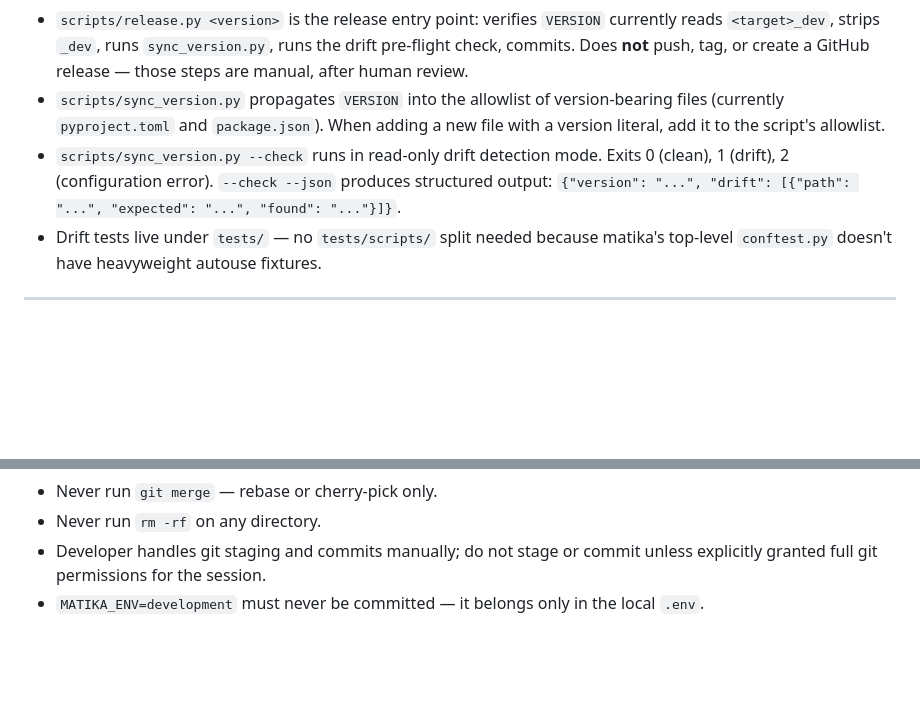
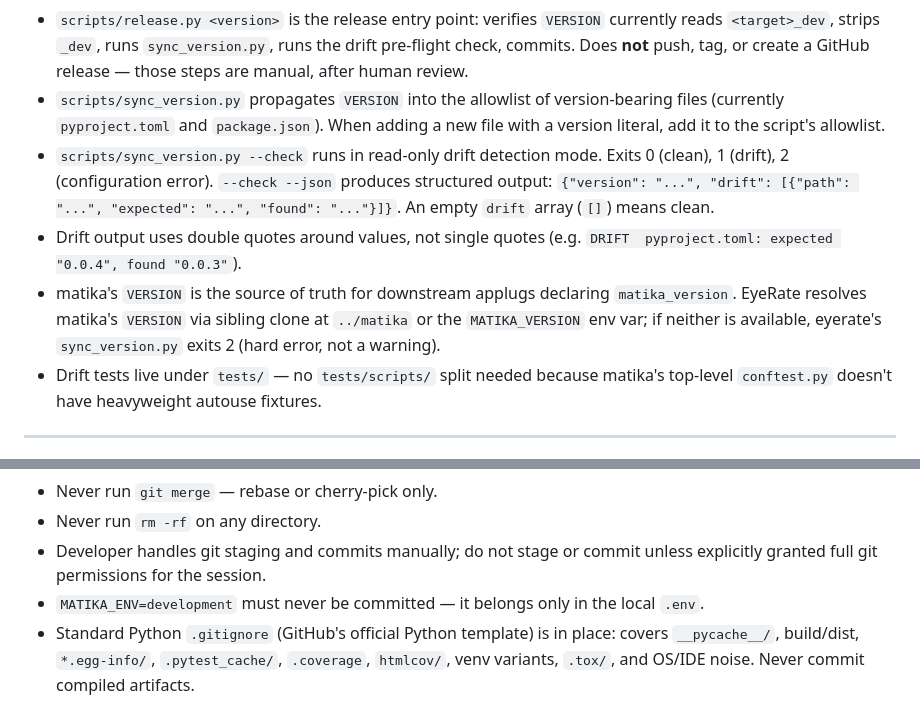
Before and after one commit to manomatika/matika, a Markdown page: CLAUDE.md, 2 parts joined by grey strips. GitHub-like rendering; blank space fills up the shorter version.

Commit message:
docs: CLAUDE.md updates for --check --json and gitignore conventions
Release Pipeline additions:
- Empty drift array means clean (explicit statement)
- Drift output uses double quotes around values, not single quotes
- matika's VERSION is the source of truth for downstream applugs; eyerate
  resolves it via sibling clone or MATIKA_VERSION env var, hard error if
  unavailable (exit 2)

Standing Rules addition:
- Standard Python .gitignore (GitHub template) is in place

Co-Authored-By: Claude Sonnet 4.6 <noreply@anthropic.com>

```diff
--- a/CLAUDE.md
+++ b/CLAUDE.md
@@ -295,7 +295,9 @@ See `docs/DEPLOYMENT.md` for the full operator guide and `docs/INSTALL.md` for e
 - During development, `VERSION` carries a `_dev` suffix (e.g. `0.0.4_dev`). Propagated files always carry the stripped version (e.g. `0.0.4`) — `_dev` is a marker on `VERSION` only.
 - `scripts/release.py <version>` is the release entry point: verifies `VERSION` currently reads `<target>_dev`, strips `_dev`, runs `sync_version.py`, runs the drift pre-flight check, commits. Does **not** push, tag, or create a GitHub release — those steps are manual, after human review.
 - `scripts/sync_version.py` propagates `VERSION` into the allowlist of version-bearing files (currently `pyproject.toml` and `package.json`). When adding a new file with a version literal, add it to the script's allowlist.
-- `scripts/sync_version.py --check` runs in read-only drift detection mode. Exits 0 (clean), 1 (drift), 2 (configuration error). `--check --json` produces structured output: `{"version": "...", "drift": [{"path": "...", "expected": "...", "found": "..."}]}`.
+- `scripts/sync_version.py --check` runs in read-only drift detection mode. Exits 0 (clean), 1 (drift), 2 (configuration error). `--check --json` produces structured output: `{"version": "...", "drift": [{"path": "...", "expected": "...", "found": "..."}]}`. An empty `drift` array (`[]`) means clean.
+- Drift output uses double quotes around values, not single quotes (e.g. `DRIFT  pyproject.toml: expected "0.0.4", found "0.0.3"`).
+- matika's `VERSION` is the source of truth for downstream applugs declaring `matika_version`. EyeRate resolves matika's `VERSION` via sibling clone at `../matika` or the `MATIKA_VERSION` env var; if neither is available, eyerate's `sync_version.py` exits 2 (hard error, not a warning).
 - Drift tests live under `tests/` — no `tests/scripts/` split needed because matika's top-level `conftest.py` doesn't have heavyweight autouse fixtures.
 
 ---
@@ -311,3 +313,4 @@ See `docs/DEPLOYMENT.md` for the full operator guide and `docs/INSTALL.md` for e
 - Never run `rm -rf` on any directory.
 - Developer handles git staging and commits manually; do not stage or commit unless explicitly granted full git permissions for the session.
 - `MATIKA_ENV=development` must never be committed — it belongs only in the local `.env`.
+- Standard Python `.gitignore` (GitHub's official Python template) is in place: covers `__pycache__/`, build/dist, `*.egg-info/`, `.pytest_cache/`, `.coverage`, `htmlcov/`, venv variants, `.tox/`, and OS/IDE noise. Never commit compiled artifacts.
```
